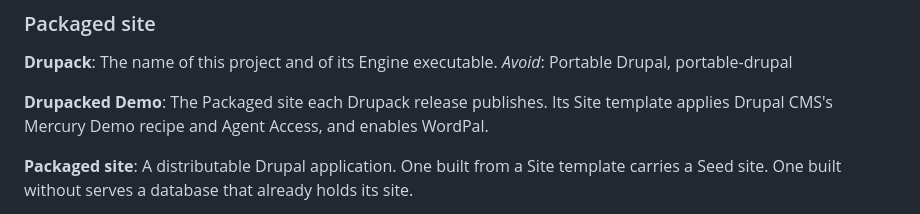
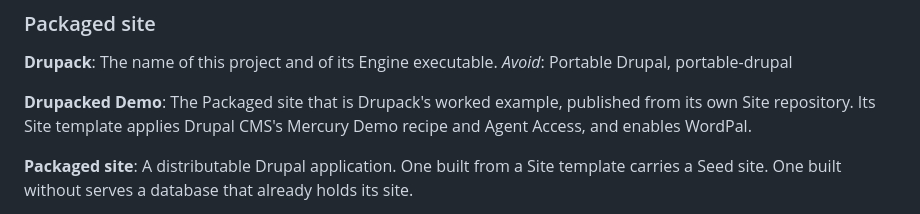
Before and after one commit to tresbientech/drupack, a Markdown page: CONTEXT.md, the part around the change. Rendered like a GitHub page.

Commit message:
name drupacked-demo as the worked example

```diff
--- a/CONTEXT.md
+++ b/CONTEXT.md
@@ -11,7 +11,7 @@ The name of this project and of its Engine executable.
 _Avoid_: Portable Drupal, portable-drupal
 
 **Drupacked Demo**:
-The Packaged site each Drupack release publishes. Its Site template applies Drupal CMS's Mercury Demo recipe and Agent Access, and enables WordPal.
+The Packaged site that is Drupack's worked example, published from its own Site repository. Its Site template applies Drupal CMS's Mercury Demo recipe and Agent Access, and enables WordPal.
 
 **Packaged site**:
 A distributable Drupal application. One built from a Site template carries a Seed site. One built without serves a database that already holds its site.
```
Also changed, not shown: docs/build-your-site.md (+2 -2 lines).
